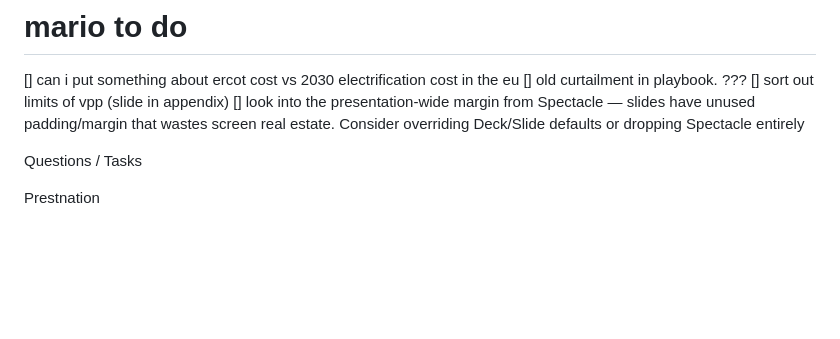
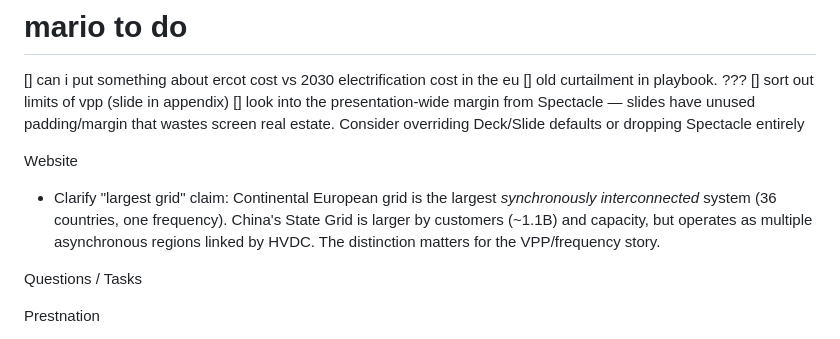
Before and after one commit to lerenzo-enpal/kubecon-2026-vpp, a Markdown page: docs/TODO.md, the part around the change. Drawn GitHub-style; blank space fills up the shorter version.

Commit message:
Add TODO: clarify largest synchronous grid claim on website

```diff
--- a/docs/TODO.md
+++ b/docs/TODO.md
@@ -28,6 +28,9 @@
 [] sort out limits of vpp (slide in appendix)
 [] look into the presentation-wide margin from Spectacle — slides have unused padding/margin that wastes screen real estate. Consider overriding Deck/Slide defaults or dropping Spectacle entirely
 
+Website
+- Clarify "largest grid" claim: Continental European grid is the largest *synchronously interconnected* system (36 countries, one frequency). China's State Grid is larger by customers (~1.1B) and capacity, but operates as multiple asynchronous regions linked by HVDC. The distinction matters for the VPP/frequency story.
+
 Questions / Tasks
 
 
```
